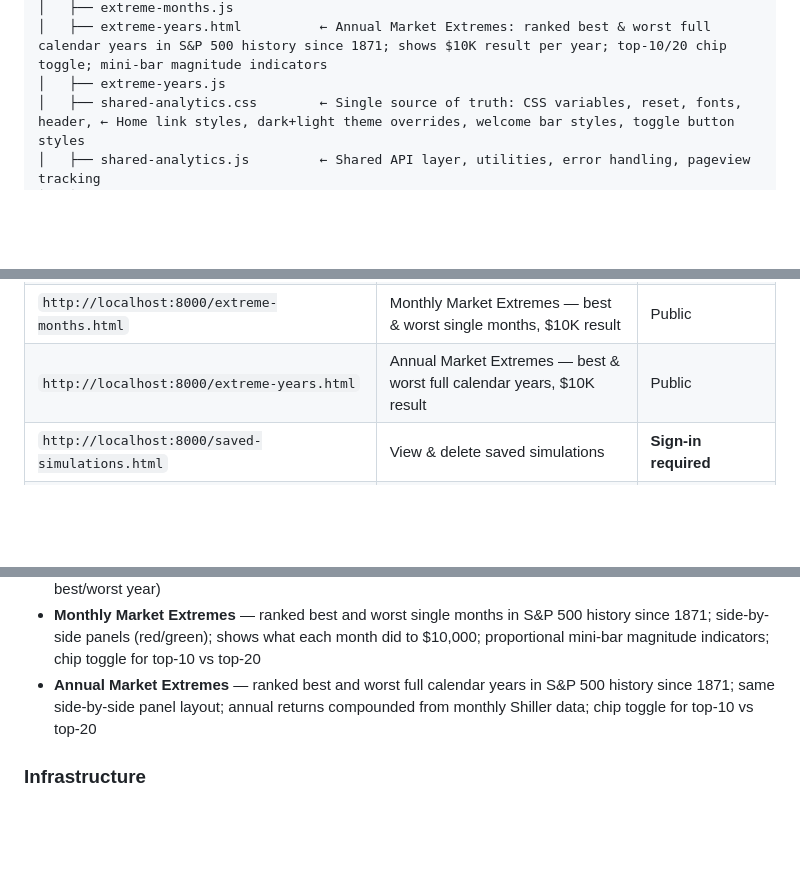
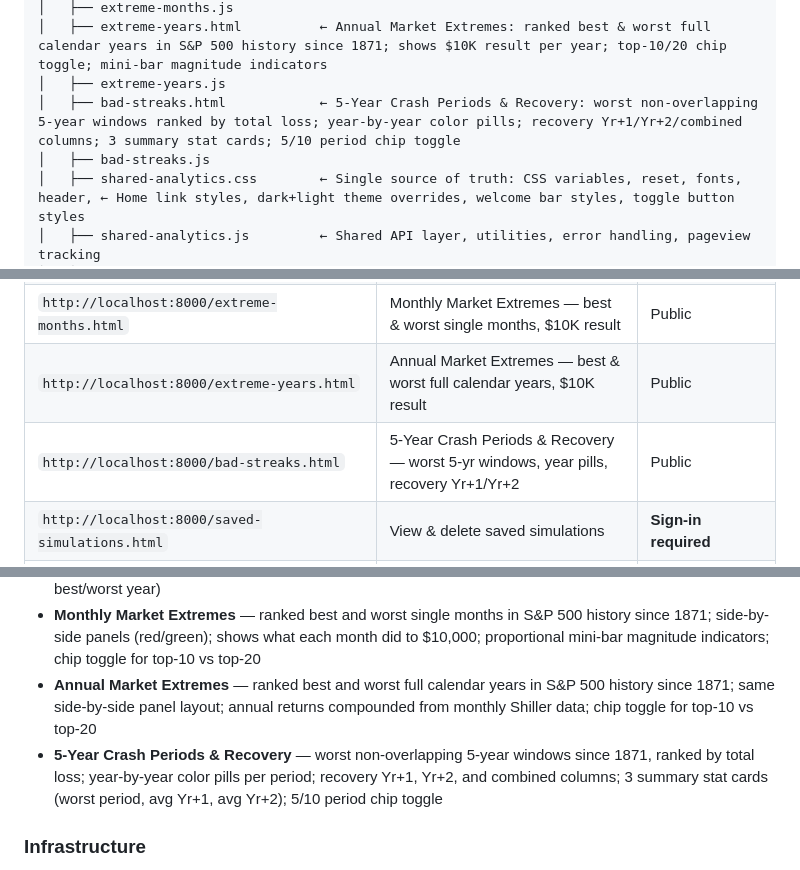
Before and after one commit to rajrathik/investsim, a Markdown page: README.md, 3 parts joined by grey strips. Rendered like a GitHub page; blank space fills up the shorter version.

```diff
--- a/README.md
+++ b/README.md
@@ -66,6 +66,8 @@ C:\Raj\python\portfolio-simulator\
 │   ├── extreme-months.js
 │   ├── extreme-years.html          ← Annual Market Extremes: ranked best & worst full calendar years in S&P 500 history since 1871; shows $10K result per year; top-10/20 chip toggle; mini-bar magnitude indicators
 │   ├── extreme-years.js
+│   ├── bad-streaks.html            ← 5-Year Crash Periods & Recovery: worst non-overlapping 5-year windows ranked by total loss; year-by-year color pills; recovery Yr+1/Yr+2/combined columns; 3 summary stat cards; 5/10 period chip toggle
+│   ├── bad-streaks.js
 │   ├── shared-analytics.css        ← Single source of truth: CSS variables, reset, fonts, header, ← Home link styles, dark+light theme overrides, welcome bar styles, toggle button styles
 │   ├── shared-analytics.js         ← Shared API layer, utilities, error handling, pageview tracking
 │   ├── shared-auth.js              ← Auth0 public sign-in (IIFE): optional login/logout, welcome bar, _pubAuthFetch(), _pubIsSignedIn()
@@ -150,6 +152,7 @@ All public pages are open (no login required). Admin is completely separate.
 | `http://localhost:8000/montecarlo.html` | Monte Carlo portfolio simulator (5–30yr horizon, withdrawal mode, lump sum, cycle sensitivity) | Public |
 | `http://localhost:8000/extreme-months.html` | Monthly Market Extremes — best & worst single months, $10K result | Public |
 | `http://localhost:8000/extreme-years.html` | Annual Market Extremes — best & worst full calendar years, $10K result | Public |
+| `http://localhost:8000/bad-streaks.html` | 5-Year Crash Periods & Recovery — worst 5-yr windows, year pills, recovery Yr+1/Yr+2 | Public |
 | `http://localhost:8000/saved-simulations.html` | View & delete saved simulations | **Sign-in required** |
 | `http://localhost:8000/admin.html` | Admin dashboard | **Auth0 login required** |
 
@@ -303,6 +306,7 @@ Opens at `http://localhost:6419`. Press Ctrl+C to stop.
 - **S&P 500 History** — 155 years of annual returns from Shiller data; decade heatmap (muted green/red color scale); methodology panel explaining formula, columns used, and assumptions; summary stats (median, best/worst year)
 - **Monthly Market Extremes** — ranked best and worst single months in S&P 500 history since 1871; side-by-side panels (red/green); shows what each month did to $10,000; proportional mini-bar magnitude indicators; chip toggle for top-10 vs top-20
 - **Annual Market Extremes** — ranked best and worst full calendar years in S&P 500 history since 1871; same side-by-side panel layout; annual returns compounded from monthly Shiller data; chip toggle for top-10 vs top-20
+- **5-Year Crash Periods & Recovery** — worst non-overlapping 5-year windows since 1871, ranked by total loss; year-by-year color pills per period; recovery Yr+1, Yr+2, and combined columns; 3 summary stat cards (worst period, avg Yr+1, avg Yr+2); 5/10 period chip toggle
 
 ### Infrastructure
 - **Dark/light theme toggle** — 🌙/☀️ button on every page; persists via localStorage; no FOUC (synchronous IIFE in `<head>`); Canvas charts re-render on toggle
```
Also changed, not shown: Architecture.md (+4 -1 lines), CHANGELOG.md (+11 -0 lines).
